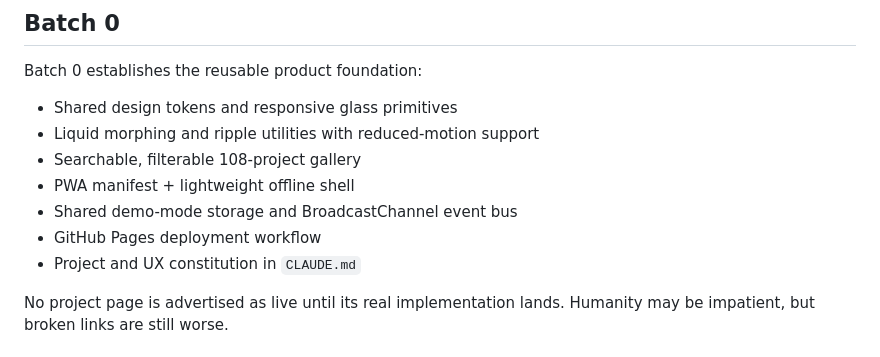
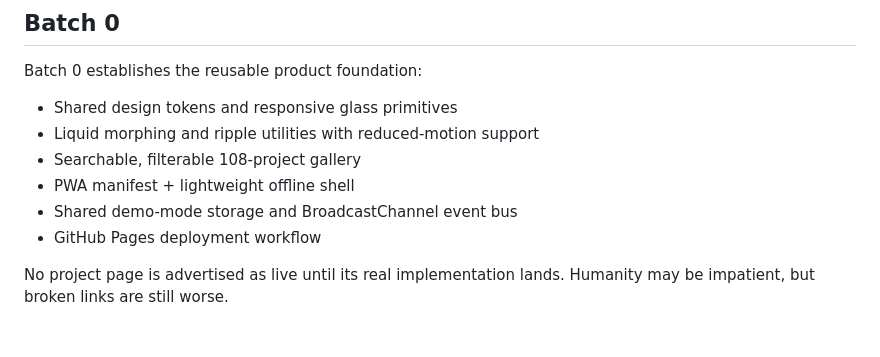
Before and after one commit to nabarup2021/Aurora-108, a Markdown page: README.md, the part around the change. GitHub-like rendering.

Commit message:
Remove CLAUDE.md reference from README
Removed mention of project and UX constitution in CLAUDE.md.

```diff
--- a/README.md
+++ b/README.md
@@ -12,7 +12,6 @@ Batch 0 establishes the reusable product foundation:
 - PWA manifest + lightweight offline shell
 - Shared demo-mode storage and BroadcastChannel event bus
 - GitHub Pages deployment workflow
-- Project and UX constitution in `CLAUDE.md`
 
 No project page is advertised as live until its real implementation lands. Humanity may be impatient, but broken links are still worse.
 
```
